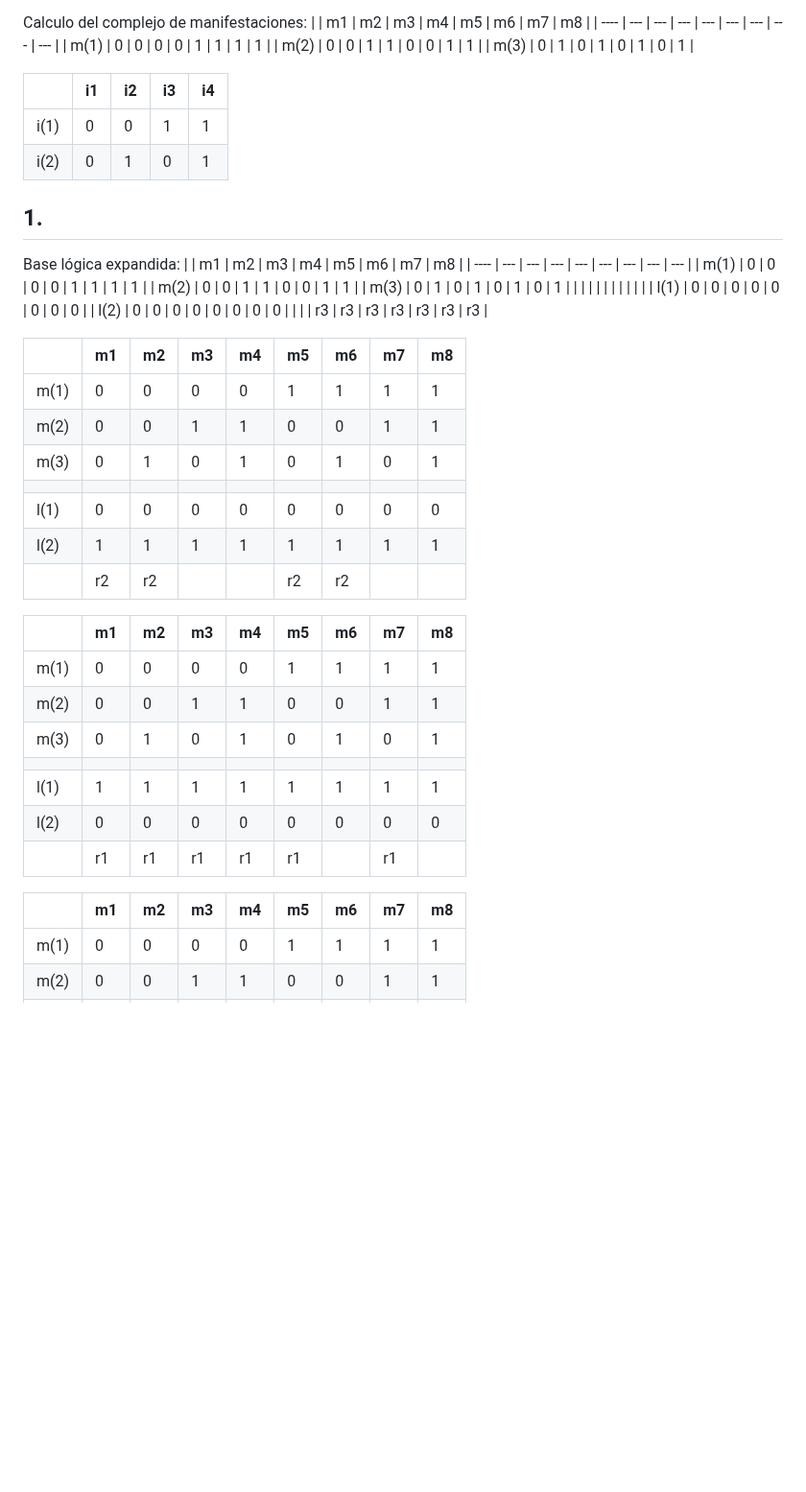
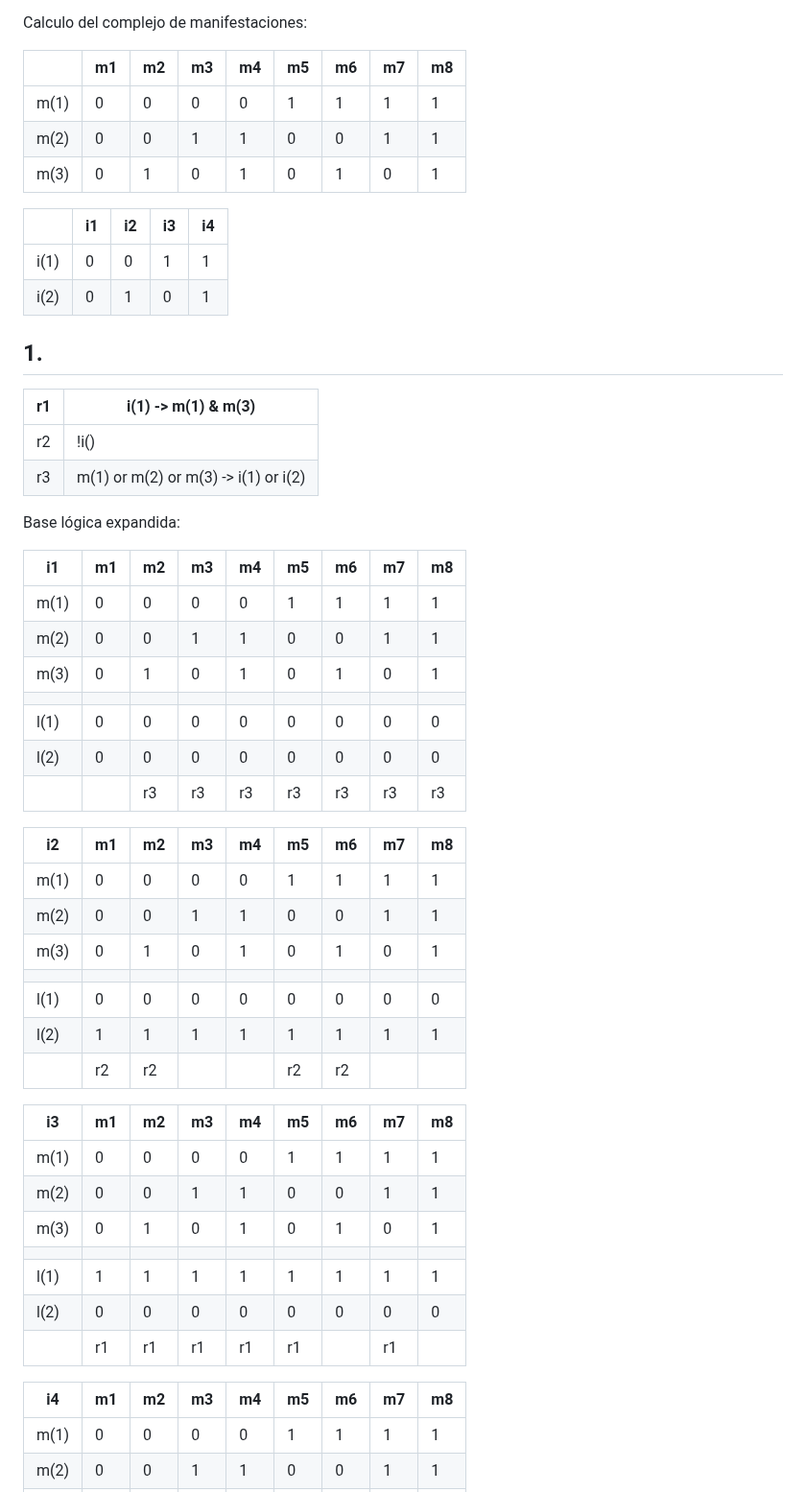
Before and after one commit to Adega318/uni-apuntes, a Markdown page: si-ejercicio_de_razonamiento.md, the part around the change. Shown at 96% size. Rendered like a GitHub page; blank space fills up the shorter version.

Commit message:
vault backup: 2023-03-15 11:29:02

```diff
--- a/si-ejercicio_de_razonamiento.md
+++ b/si-ejercicio_de_razonamiento.md
@@ -25,6 +25,7 @@ Implicaciones:
 - i(1)  & i(2) -> 0.05
 
 Calculo del complejo de manifestaciones:
+
 |      | m1  | m2  | m3  | m4  | m5  | m6  | m7  | m8  |
 | ---- | --- | --- | --- | --- | --- | --- | --- | --- |
 | m(1) | 0   | 0   | 0   | 0   | 1   | 1   | 1   | 1   |
@@ -37,8 +38,15 @@ Calculo del complejo de manifestaciones:
 | i(2) | 0   | 1   | 0   | 1   |
 
 ## 1.
+
+| r1  | i(1) -> m(1) & m(3)                  |
+| --- | ------------------------------------ |
+| r2  | !i()                                     |
+| r3  | m(1) or m(2) or m(3) -> i(1) or i(2) |
+
 Base lógica expandida:
-|      | m1  | m2  | m3  | m4  | m5  | m6  | m7  | m8  |
+
+|  i1    | m1  | m2  | m3  | m4  | m5  | m6  | m7  | m8  |
 | ---- | --- | --- | --- | --- | --- | --- | --- | --- |
 | m(1) | 0   | 0   | 0   | 0   | 1   | 1   | 1   | 1   |
 | m(2) | 0   | 0   | 1   | 1   | 0   | 0   | 1   | 1   |
@@ -48,7 +56,7 @@ Base lógica expandida:
 | l(2) | 0   | 0   | 0   | 0   | 0   | 0   | 0   | 0   |
 |      |     | r3  | r3  | r3  | r3  | r3  | r3  | r3    |
 
-|      | m1  | m2  | m3  | m4  | m5  | m6  | m7  | m8  |
+| i2   | m1  | m2  | m3  | m4  | m5  | m6  | m7  | m8  |
 | ---- | --- | --- | --- | --- | --- | --- | --- | --- |
 | m(1) | 0   | 0   | 0   | 0   | 1   | 1   | 1   | 1   |
 | m(2) | 0   | 0   | 1   | 1   | 0   | 0   | 1   | 1   |
@@ -56,9 +64,9 @@ Base lógica expandida:
 |      |     |     |     |     |     |     |     |     |
 | l(1) | 0   | 0   | 0   | 0   | 0   | 0   | 0   | 0   |
 | l(2) | 1   | 1   | 1   | 1   | 1   | 1   | 1   | 1   |
-|      | r2  | r2  |     |     | r2  | r2    |     |     |
+|      | r2  | r2  |     |     | r2  | r2  |     |     |
 
-|      | m1  | m2  | m3  | m4  | m5  | m6  | m7  | m8  |
+| i3   | m1  | m2  | m3  | m4  | m5  | m6  | m7  | m8  |
 | ---- | --- | --- | --- | --- | --- | --- | --- | --- |
 | m(1) | 0   | 0   | 0   | 0   | 1   | 1   | 1   | 1   |
 | m(2) | 0   | 0   | 1   | 1   | 0   | 0   | 1   | 1   |
@@ -66,9 +74,9 @@ Base lógica expandida:
 |      |     |     |     |     |     |     |     |     |
 | l(1) | 1   | 1   | 1   | 1   | 1   | 1   | 1   | 1   |
 | l(2) | 0   | 0   | 0   | 0   | 0   | 0   | 0   | 0   |
-|      | r1  | r1  | r1  | r1  | r1  |    | r1  |     |
+|      | r1  | r1  | r1  | r1  | r1  |     | r1  |     |
 
-|      | m1  | m2  | m3  | m4  | m5  | m6  | m7  | m8  |
+| i4   | m1  | m2  | m3  | m4  | m5  | m6  | m7  | m8  |
 | ---- | --- | --- | --- | --- | --- | --- | --- | --- |
 | m(1) | 0   | 0   | 0   | 0   | 1   | 1   | 1   | 1   |
 | m(2) | 0   | 0   | 1   | 1   | 0   | 0   | 1   | 1   |
```
